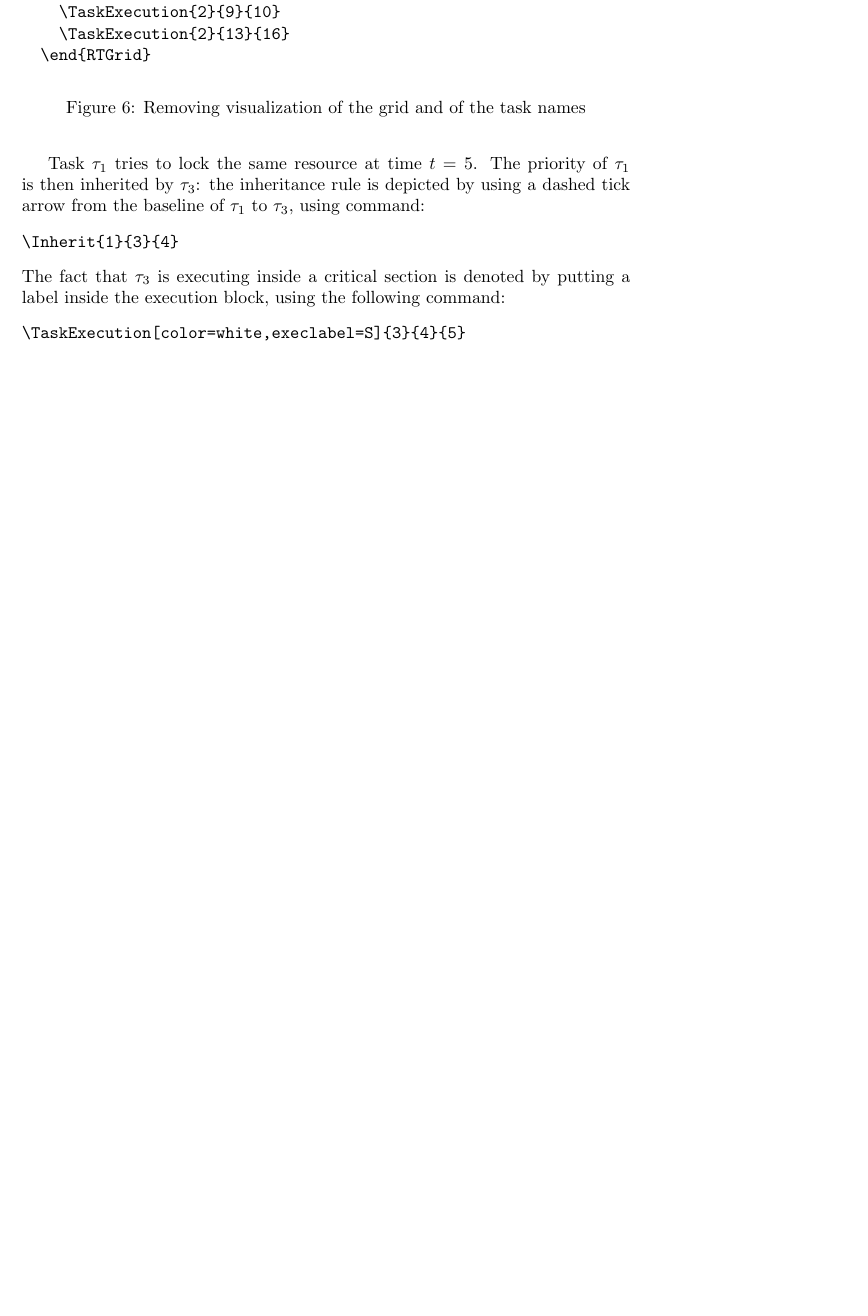
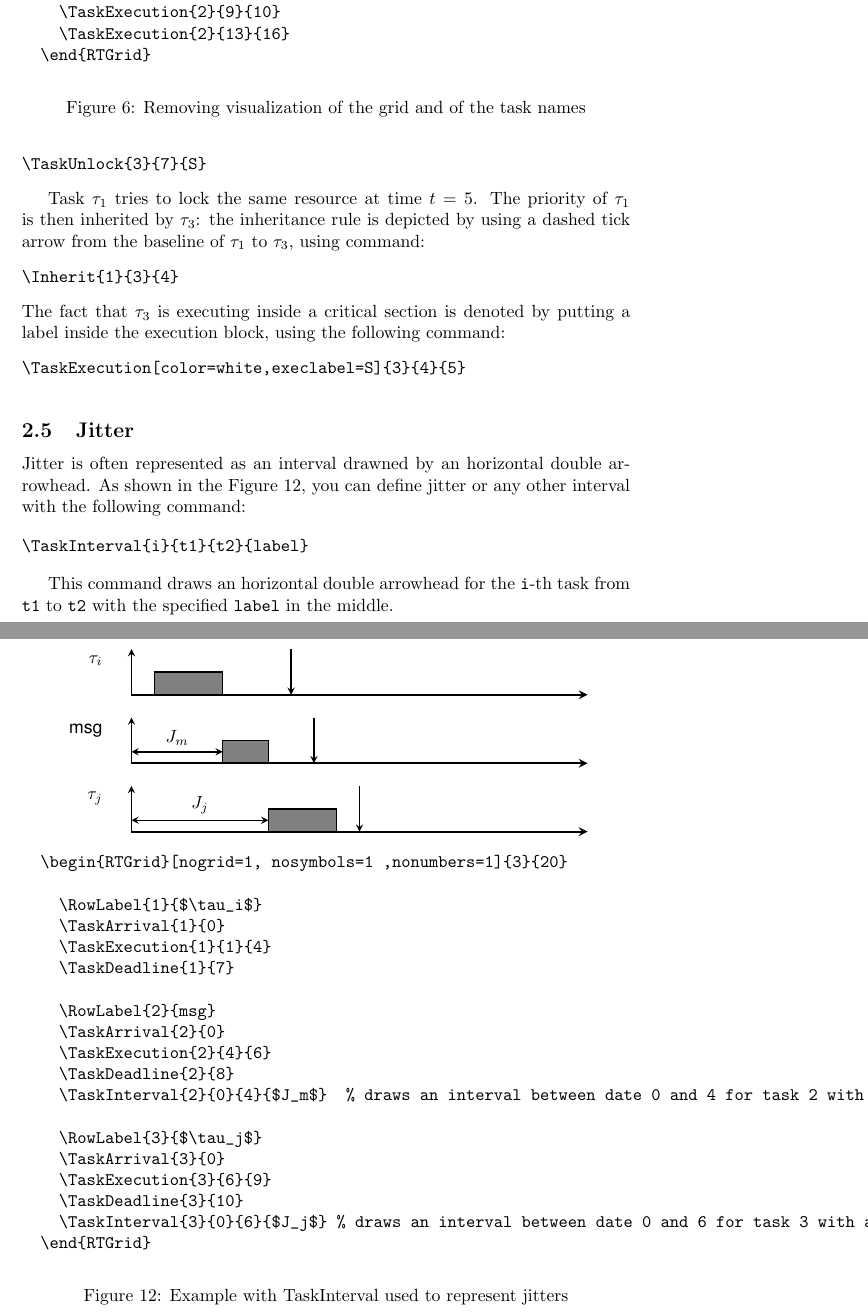
Before and after one commit to glipari/rtsched, a LaTeX document (rtsched-doc.tex): part of page 9 of 13 before the commit and two parts of pages 9 and 14 of 14 after it, the two joined at a grey line, cut so that both start at the same text, the shorter picture padded with empty space. Compiled offline with pdfLaTeX.

Commit message:
update of the doc with TaskInterval command

```diff
--- a/rtsched-doc.tex
+++ b/rtsched-doc.tex
@@ -634,6 +640,65 @@ following command:
   \label{fig:ex4}
 \end{figure}
 
+
+\subsection{Jitter}
+
+
+Jitter is often represented as an interval drawned by an horizontal double arrowhead. As shown in the Figure~\ref{fig:interval}, you can define jitter or any other interval with the following command:
+
+\begin{verbatim}
+\TaskInterval{i}{t1}{t2}{label}
+\end{verbatim}
+
+This command draws an horizontal double arrowhead for the \texttt{i}-th task from \texttt{t1} to \texttt{t2} with the specified \texttt{label} in the middle.
+
+\begin{figure}[!htbp]
+  \centering
+  \begin{RTGrid}[nogrid=1, nosymbols=1 ,nonumbers=1]{3}{20}
+
+    \RowLabel{1}{$\tau_i$}
+    \TaskArrival{1}{0}
+    \TaskExecution{1}{1}{4}
+    \TaskDeadline{1}{7}
+
+    \RowLabel{2}{msg}
+    \TaskArrival{2}{0}
+    \TaskExecution{2}{4}{6}
+    \TaskDeadline{2}{8}
+    \TaskInterval{2}{0}{4}{$J_m$}  % draws an interval between date 0 and 4 for task 2 with a label J_m
+
+    \RowLabel{3}{$\tau_j$}
+    \TaskArrival{3}{0}
+    \TaskExecution{3}{6}{9}
+    \TaskDeadline{3}{10}
+    \TaskInterval{3}{0}{6}{$J_j$} % draws an interval between date 0 and 6 for task 3 with a label J_j
+  \end{RTGrid}
+\begin{verbatim}
+  \begin{RTGrid}[nogrid=1, nosymbols=1 ,nonumbers=1]{3}{20}
+
+    \RowLabel{1}{$\tau_i$}
+    \TaskArrival{1}{0}
+    \TaskExecution{1}{1}{4}
+    \TaskDeadline{1}{7}
+
+    \RowLabel{2}{msg}
+    \TaskArrival{2}{0}
+    \TaskExecution{2}{4}{6}
+    \TaskDeadline{2}{8}
+    \TaskInterval{2}{0}{4}{$J_m$}  % draws an interval between date 0 and 4 for task 2 with a label J_m
+
+    \RowLabel{3}{$\tau_j$}
+    \TaskArrival{3}{0}
+    \TaskExecution{3}{6}{9}
+    \TaskDeadline{3}{10}
+    \TaskInterval{3}{0}{6}{$J_j$} % draws an interval between date 0 and 6 for task 3 with a label J_j
+  \end{RTGrid}
+\end{verbatim}
+  \caption{Example with TaskInterval used to represent jitters}
+  \label{fig:interval}
+\end{figure}
+
+
 \end{document}
 %%% Local Variables:
 %%% mode: latex
```
Also changed, not shown: rtsched-doc.tex (12 more changed lines).
